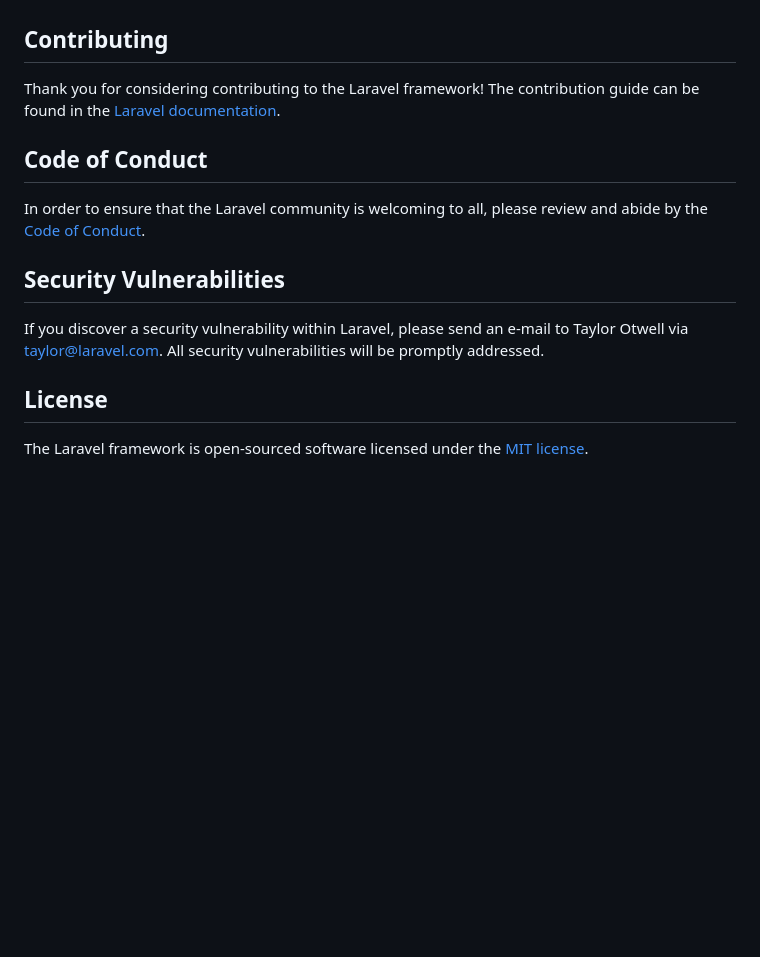
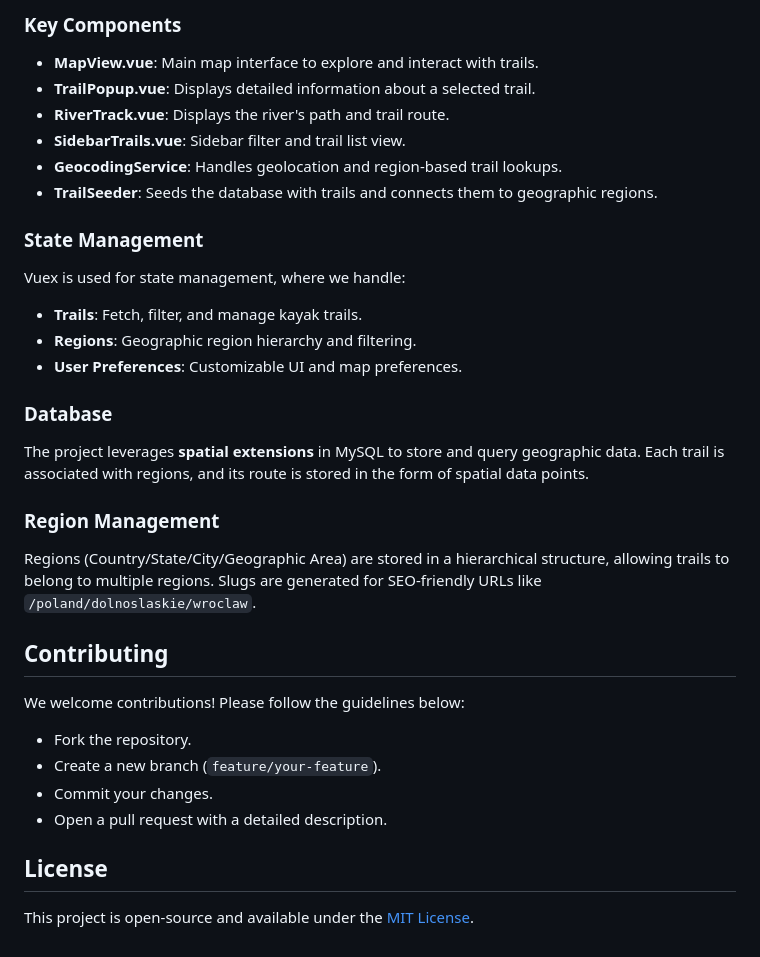
Before and after one commit to kamz8/kayak-map, a Markdown page: README.md, the part around one of its changes. Drawn GitHub-style; blank space fills up the shorter version.

```diff
--- a/README.md
+++ b/README.md
@@ -51,16 +132,35 @@ We would like to extend our thanks to the following sponsors for funding Laravel
+### Key Components
+
+- **MapView.vue**: Main map interface to explore and interact with trails.
+- **TrailPopup.vue**: Displays detailed information about a selected trail.
+- **RiverTrack.vue**: Displays the river's path and trail route.
+- **SidebarTrails.vue**: Sidebar filter and trail list view.
+- **GeocodingService**: Handles geolocation and region-based trail lookups.
+- **TrailSeeder**: Seeds the database with trails and connects them to geographic regions.
+
+### State Management
+
+Vuex is used for state management, where we handle:
+- **Trails**: Fetch, filter, and manage kayak trails.
+- **Regions**: Geographic region hierarchy and filtering.
+- **User Preferences**: Customizable UI and map preferences.
+
+### Database
+
+The project leverages **spatial extensions** in MySQL to store and query geographic data. Each trail is associated with regions, and its route is stored in the form of spatial data points.
+
+### Region Management
+
+Regions (Country/State/City/Geographic Area) are stored in a hierarchical structure, allowing trails to belong to multiple regions. Slugs are generated for SEO-friendly URLs like `/poland/dolnoslaskie/wroclaw`.
 
 ## Contributing
 
-Thank you for considering contributing to the Laravel framework! The contribution guide can be found in the [Laravel documentation](https://laravel.com/docs/contributions).
-
-## Code of Conduct
-
-In order to ensure that the Laravel community is welcoming to all, please review and abide by the [Code of Conduct](https://laravel.com/docs/contributions#code-of-conduct).
-
-## Security Vulnerabilities
-
-If you discover a security vulnerability within Laravel, please send an e-mail to Taylor Otwell via [taylor@laravel.com](mailto:taylor@laravel.com). All security vulnerabilities will be promptly addressed.
+We welcome contributions! Please follow the guidelines below:
+- Fork the repository.
+- Create a new branch (`feature/your-feature`).
+- Commit your changes.
+- Open a pull request with a detailed description.
 
 ## License
 
-The Laravel framework is open-sourced software licensed under the [MIT license](https://opensource.org/licenses/MIT).
+This project is open-source and available under the [MIT License](LICENSE).
```
Also changed, not shown: other parts of README.md (+117 -36 lines).
